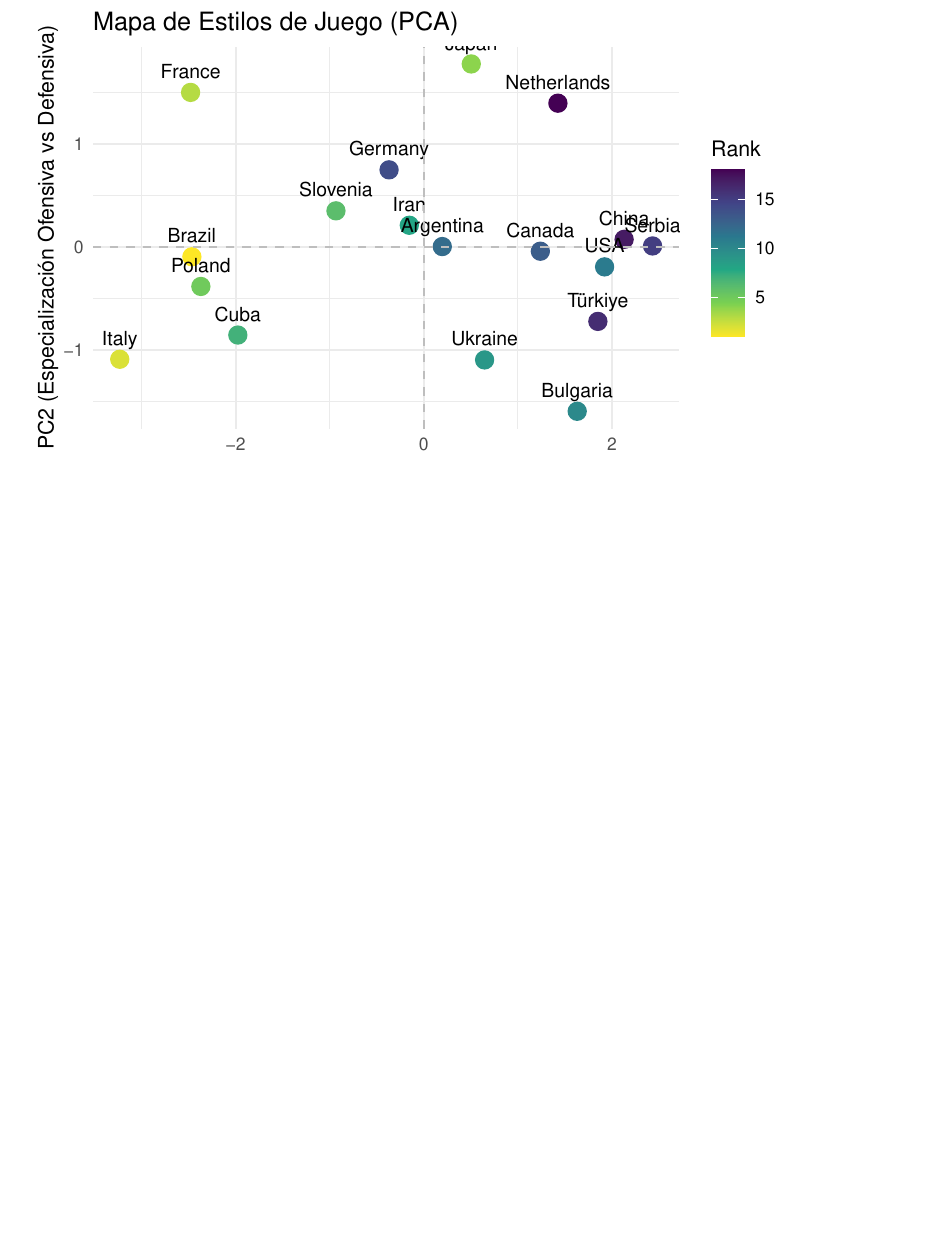
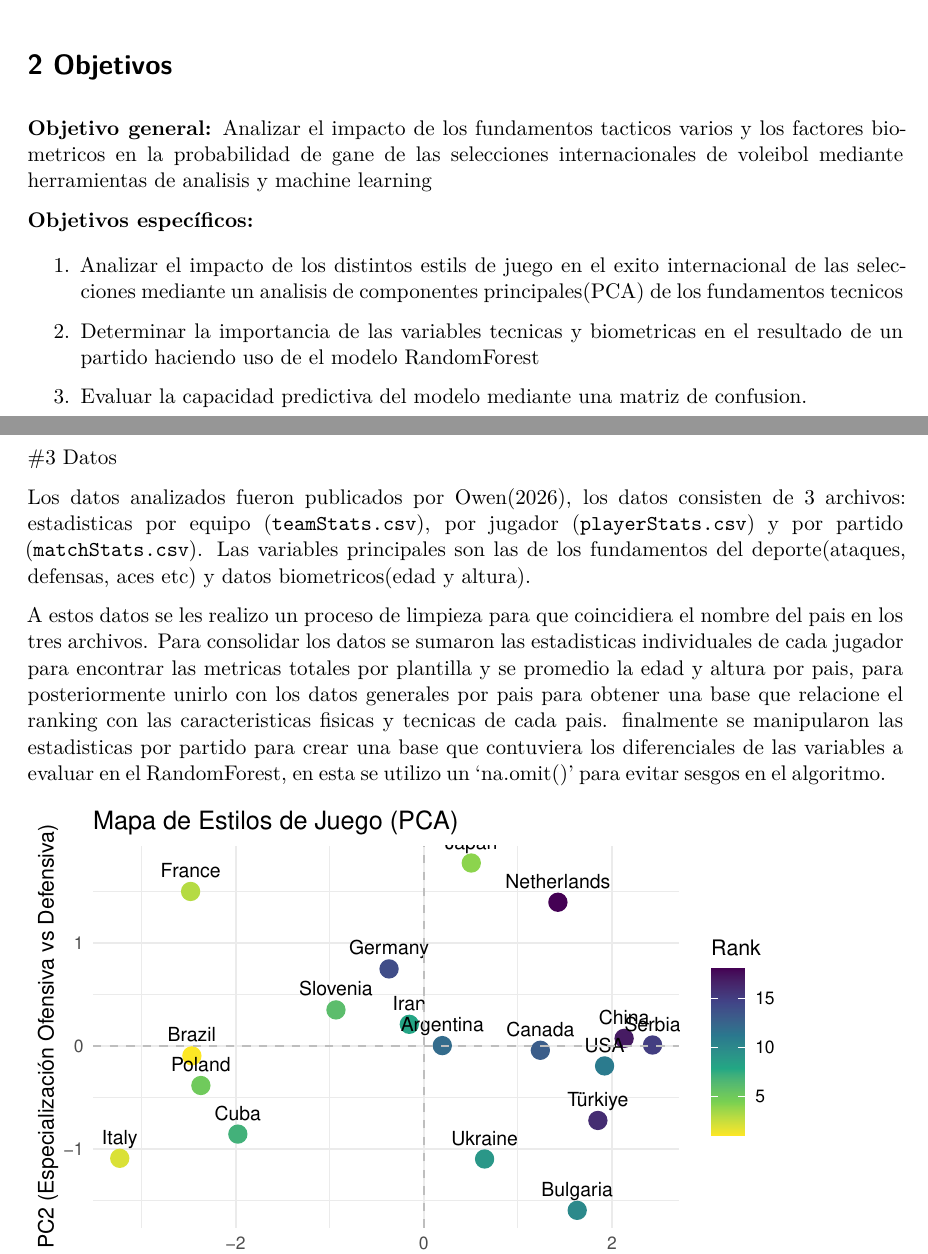
Before and after one commit to Lodioss/Individual_Odio_HerramientasDatosI_2026, a Quarto document (cod/codigo.qmd): part of page 2 of 3 before the commit and two parts of pages 1 and 2 of 3 after it, the two joined at a grey line, cut at the place of the change, the shorter picture padded with empty space. Rendered offline with R 4.5, knitr and Pandoc in place of Quarto, then LaTeX, with nearby package versions; drawn as R Markdown's standard PDF in place of the format the file asks for; code that draws random numbers runs with fixed seeds of ours.

Commit message:
docs: agrega apartados de objetivos y datos

```diff
--- a/cod/codigo.qmd
+++ b/cod/codigo.qmd
@@ -138,7 +138,23 @@ El voleibol a traves de los años a pasado de ser un simple juego de pasar una b
 
 En este reporte se busca encontrar cuales variables tienen la mayor influencia en la predictibilidad de un partido internacional de voleibol. Para esto se analizaran registros de partidos oficiale y perfiles de los jugadores, esto mediante un analisis de componentes principales para identificar la eficacia de estilos de juego, y un modelo de Bosques aleatorios para evaluar el peso de cada variable en los partidos.
 
+# 2 Objetivos
 
+**Objetivo general:** Analizar el impacto de los fundamentos tacticos varios y los factores biometricos en la probabilidad de gane de las selecciones internacionales de voleibol mediante herramientas de analisis y machine learning
+
+**Objetivos específicos:**
+
+1. Analizar el impacto de los distintos estils de juego en el exito internacional de las selecciones mediante un analisis de componentes principales(PCA) de los fundamentos tecnicos
+
+2. Determinar la importancia de las variables tecnicas y biometricas en el resultado de un partido haciendo uso de el modelo RandomForest
+
+3. Evaluar la capacidad predictiva del modelo mediante una matriz de confusion.
+
+#3 Datos
+
+Los datos analizados fueron publicados por Owen(2026), los datos consisten de 3 archivos: estadisticas por equipo (`teamStats.csv`), por jugador (`playerStats.csv`) y por partido (`matchStats.csv`). Las variables principales son las de los fundamentos del deporte(ataques, defensas, aces etc) y datos biometricos(edad y altura).
+
+A estos datos se les realizo un proceso de limpieza para que coincidiera el nombre del pais en los tres archivos. Para consolidar los datos se  sumaron las estadisticas individuales de cada jugador para encontrar las metricas totales por plantilla y se promedio la edad y altura por pais, para posteriormente unirlo con los datos generales por pais para obtener una base que relacione el ranking con las caracteristicas fisicas y tecnicas de cada pais. finalmente se manipularon las estadisticas por partido para crear una base que contuviera los diferenciales de las variables a evaluar en el RandomForest, en esta se utilizo un 'na.omit()' para evitar sesgos en el algoritmo.
 
 
 
```
